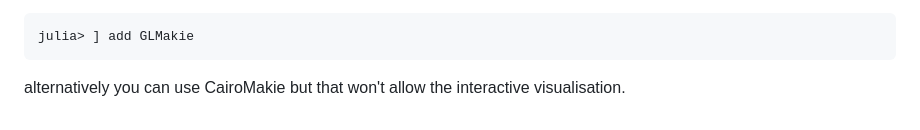
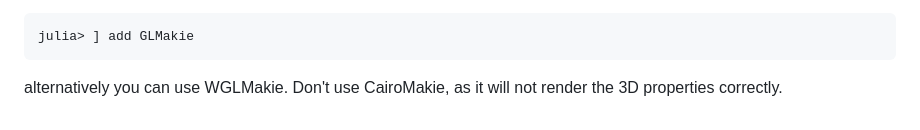
Before and after one commit to SpeedyWeather/TravellingSailorProblem.jl, a Markdown page: README.md, the part around the change. GitHub-like rendering.

Commit message:
Recommend against cairomakie

````diff
--- a/README.md
+++ b/README.md
@@ -121,4 +121,4 @@ do `add SpeedyWeather`. For visualisation you have to choose a backend for Makie
 julia> ] add GLMakie
 ```
 
-alternatively you can use CairoMakie but that won't allow the interactive visualisation.
+alternatively you can use WGLMakie.  Don't use CairoMakie, as it will not render the 3D properties correctly.
````
